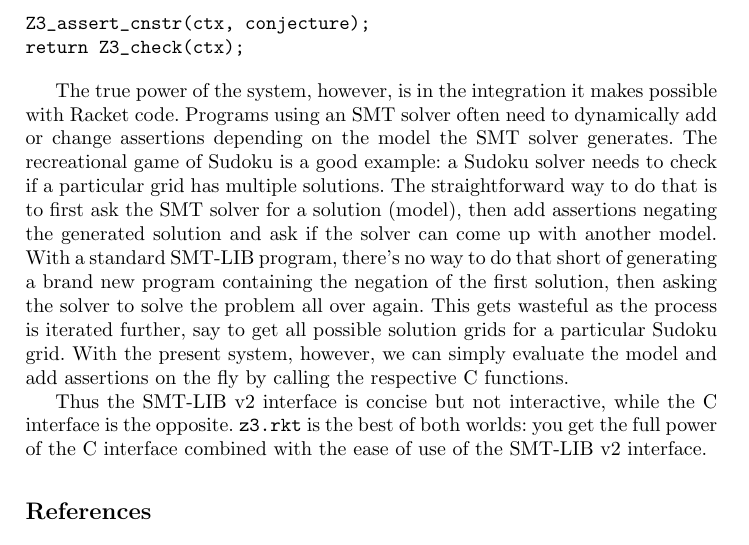
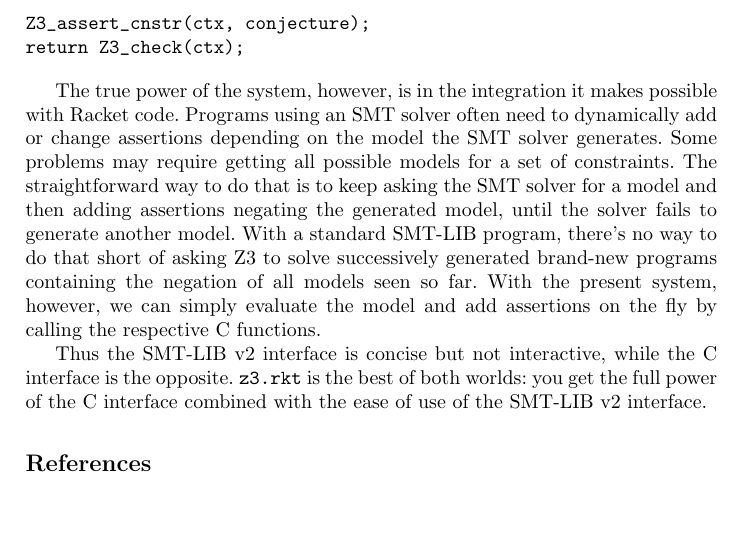
Before and after one commit to sunshowers/z3.rkt, a LaTeX paper (doc/tfp.tex, which reads doc/technical.tex): part of page 2 of 2, cut so that both start at the same text, the shorter picture padded with empty space. Compiled offline with pdfLaTeX.

Commit message:
Clean up text describing interactivity

```diff
--- a/doc/technical.tex
+++ b/doc/technical.tex
@@ -55,17 +55,15 @@ return Z3_check(ctx);
 
 The true power of the system, however, is in the integration it makes possible
 with Racket code. Programs using an SMT solver often need to dynamically add or
-change assertions depending on the model the SMT solver generates. The
-recreational game of Sudoku is a good example: a Sudoku solver needs to check if
-a particular grid has multiple solutions. The straightforward way to do that is
-to first ask the SMT solver for a solution (model), then add assertions negating
-the generated solution and ask if the solver can come up with another
-model. With a standard SMT-LIB program, there's no way to do that short of
-generating a brand new program containing the negation of the first solution,
-then asking the solver to solve the problem all over again. This gets wasteful
-as the process is iterated further, say to get all possible solution grids for a
-particular Sudoku grid. With the present system, however, we can simply evaluate
-the model and add assertions on the fly by calling the respective C functions.
+change assertions depending on the model the SMT solver generates. Some problems
+may require getting all possible models for a set of constraints. The
+straightforward way to do that is to keep asking the SMT solver for a model and
+then adding assertions negating the generated model, until the solver fails to
+generate another model. With a standard SMT-LIB program, there's no way to do
+that short of asking Z3 to solve successively generated brand-new programs
+containing the negation of all models seen so far. With the present system,
+however, we can simply evaluate the model and add assertions on the fly by
+calling the respective C functions.
 
 Thus the SMT-LIB v2 interface is concise but not interactive, while the C
 interface is the opposite. \texttt{z3.rkt} is the best of both worlds: you get
```
